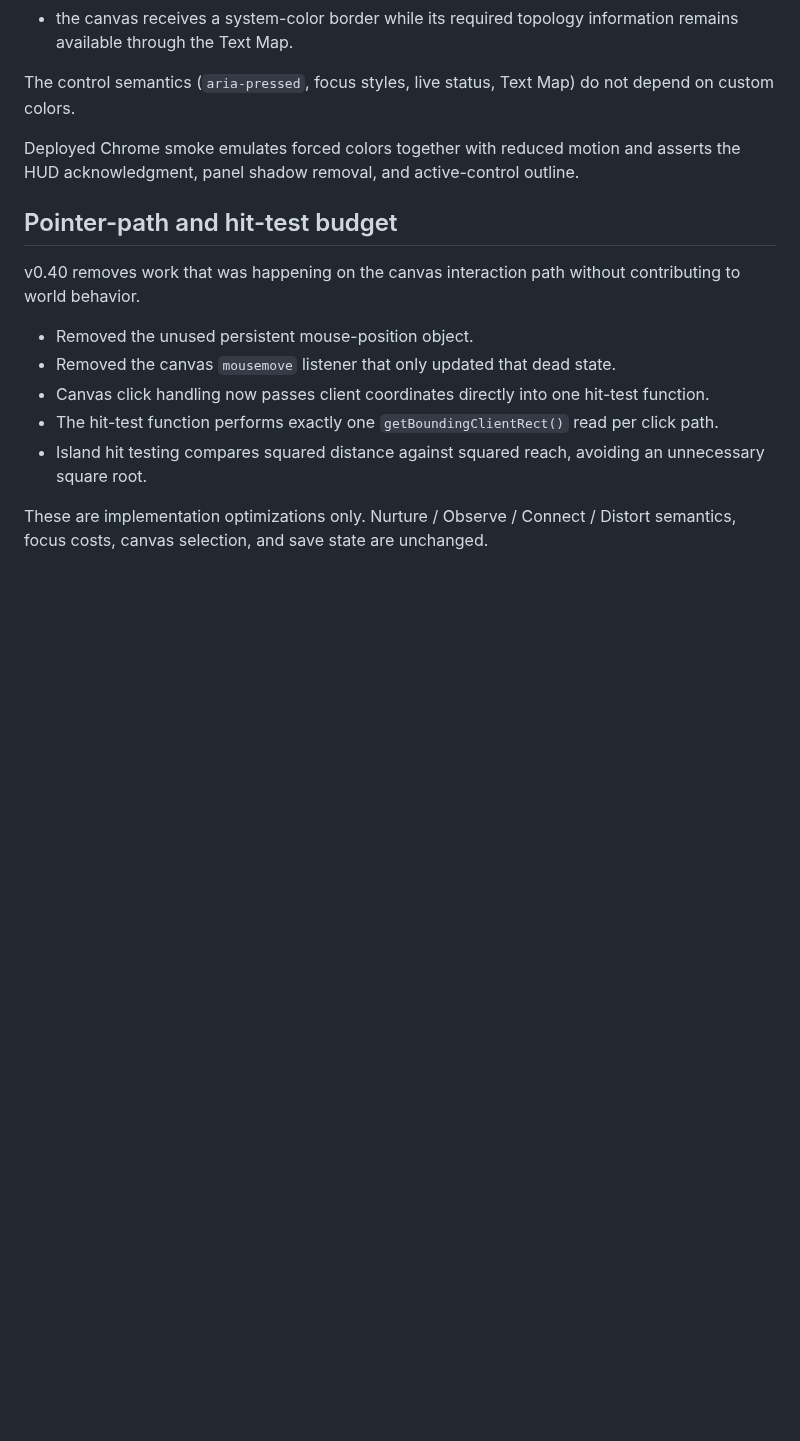
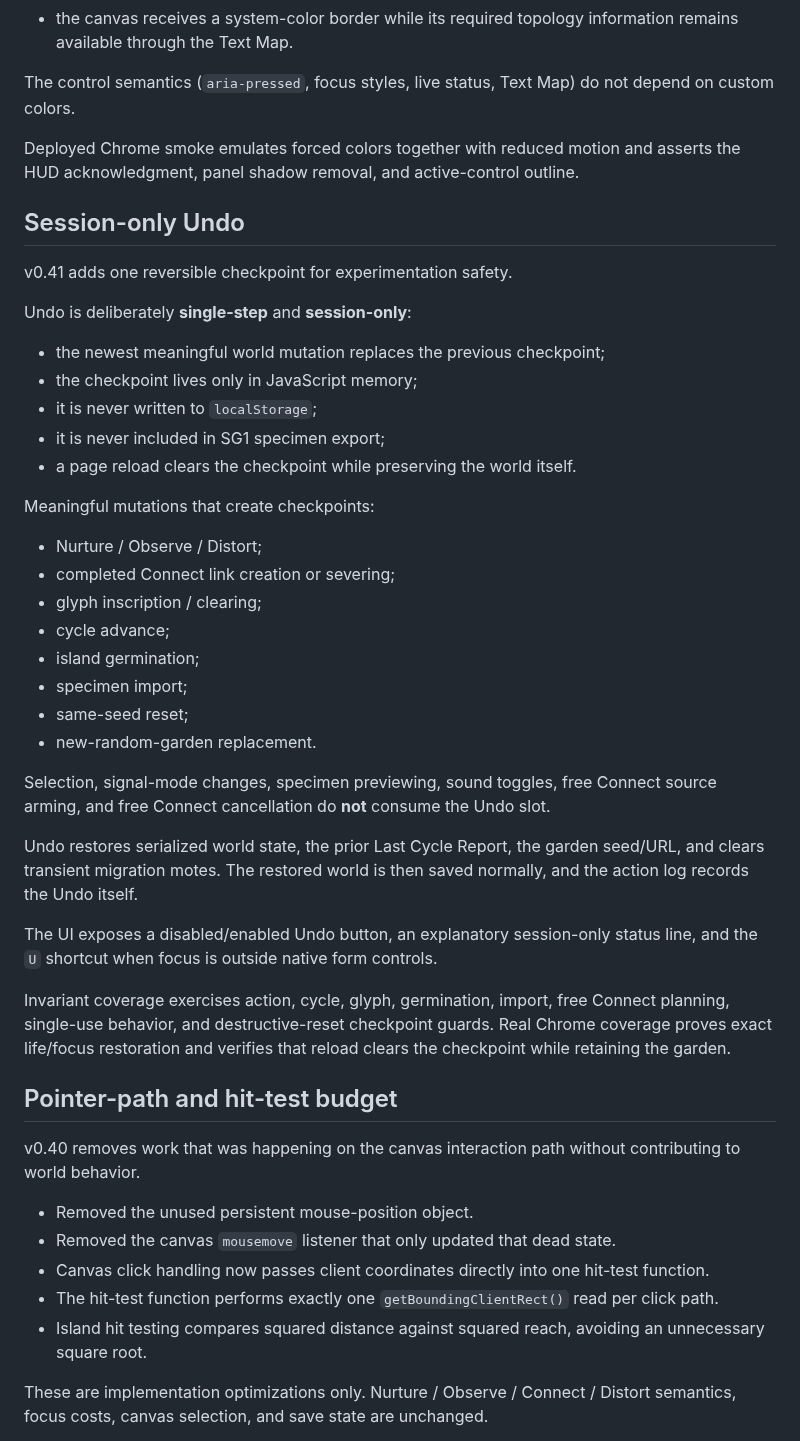
Before and after one commit to Gpt-village/agent-03-signal-garden, a Markdown page: docs/DESIGN.md, the part around the change. GitHub-like rendering; blank space fills up the shorter version.

Commit message:
[agent-03 | AI] document v0.41 session Undo

```diff
--- a/docs/DESIGN.md
+++ b/docs/DESIGN.md
@@ -672,6 +672,37 @@ The control semantics (`aria-pressed`, focus styles, live status, Text Map) do n
 
 Deployed Chrome smoke emulates forced colors together with reduced motion and asserts the HUD acknowledgment, panel shadow removal, and active-control outline.
 
+## Session-only Undo
+
+v0.41 adds one reversible checkpoint for experimentation safety.
+
+Undo is deliberately **single-step** and **session-only**:
+
+- the newest meaningful world mutation replaces the previous checkpoint;
+- the checkpoint lives only in JavaScript memory;
+- it is never written to `localStorage`;
+- it is never included in SG1 specimen export;
+- a page reload clears the checkpoint while preserving the world itself.
+
+Meaningful mutations that create checkpoints:
+
+- Nurture / Observe / Distort;
+- completed Connect link creation or severing;
+- glyph inscription / clearing;
+- cycle advance;
+- island germination;
+- specimen import;
+- same-seed reset;
+- new-random-garden replacement.
+
+Selection, signal-mode changes, specimen previewing, sound toggles, free Connect source arming, and free Connect cancellation do **not** consume the Undo slot.
+
+Undo restores serialized world state, the prior Last Cycle Report, the garden seed/URL, and clears transient migration motes. The restored world is then saved normally, and the action log records the Undo itself.
+
+The UI exposes a disabled/enabled Undo button, an explanatory session-only status line, and the `U` shortcut when focus is outside native form controls.
+
+Invariant coverage exercises action, cycle, glyph, germination, import, free Connect planning, single-use behavior, and destructive-reset checkpoint guards. Real Chrome coverage proves exact life/focus restoration and verifies that reload clears the checkpoint while retaining the garden.
+
 ## Pointer-path and hit-test budget
 
 v0.40 removes work that was happening on the canvas interaction path without contributing to world behavior.
```
